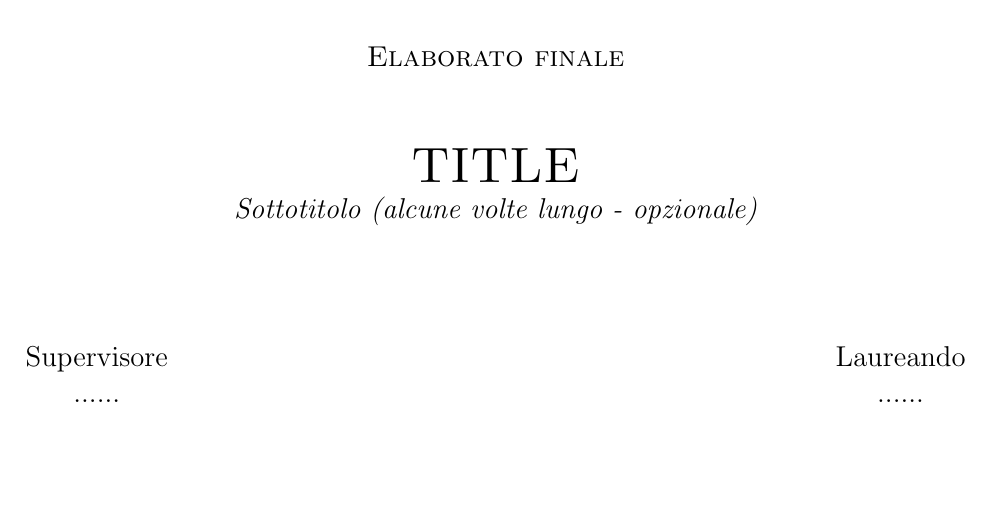
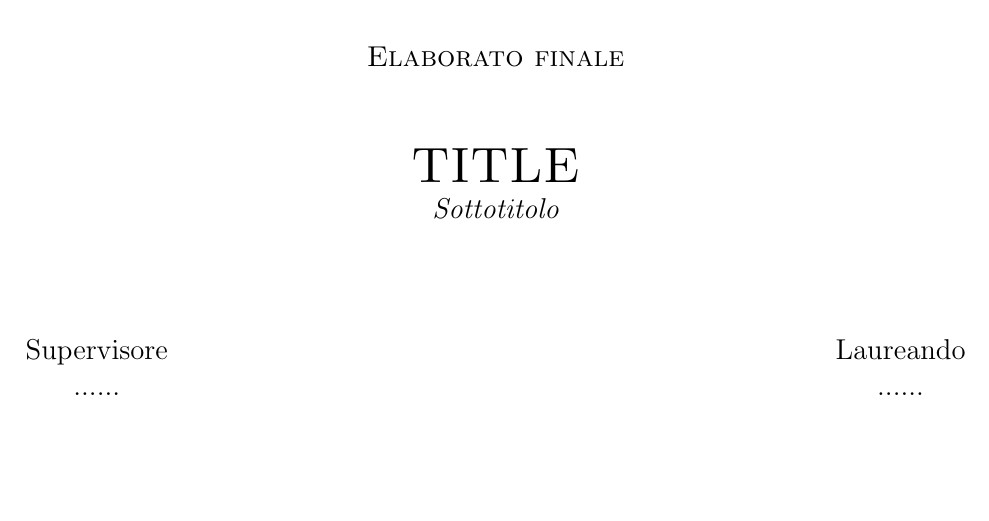
Before and after one commit to cancianilorenzo/ThesisUniTN, a LaTeX thesis (cognome_nome_laurea_aa.tex, which reads pagina_iniziale.tex): part of page 1 of 9, cut so that both start at the same text. Compiled offline with pdfLaTeX.

Commit message:
Update pagina_iniziale.tex

```diff
--- a/pagina_iniziale.tex
+++ b/pagina_iniziale.tex
@@ -24,7 +24,7 @@
   \Large\textsc{Elaborato finale\\}
   \vspace{1 cm}
   \Huge\textsc{TITLE\\}
-  \Large{\it{Sottotitolo (alcune volte lungo - opzionale)}}
+  \Large{\it{Sottotitolo}}
 
 
   \vspace{2 cm}
```
